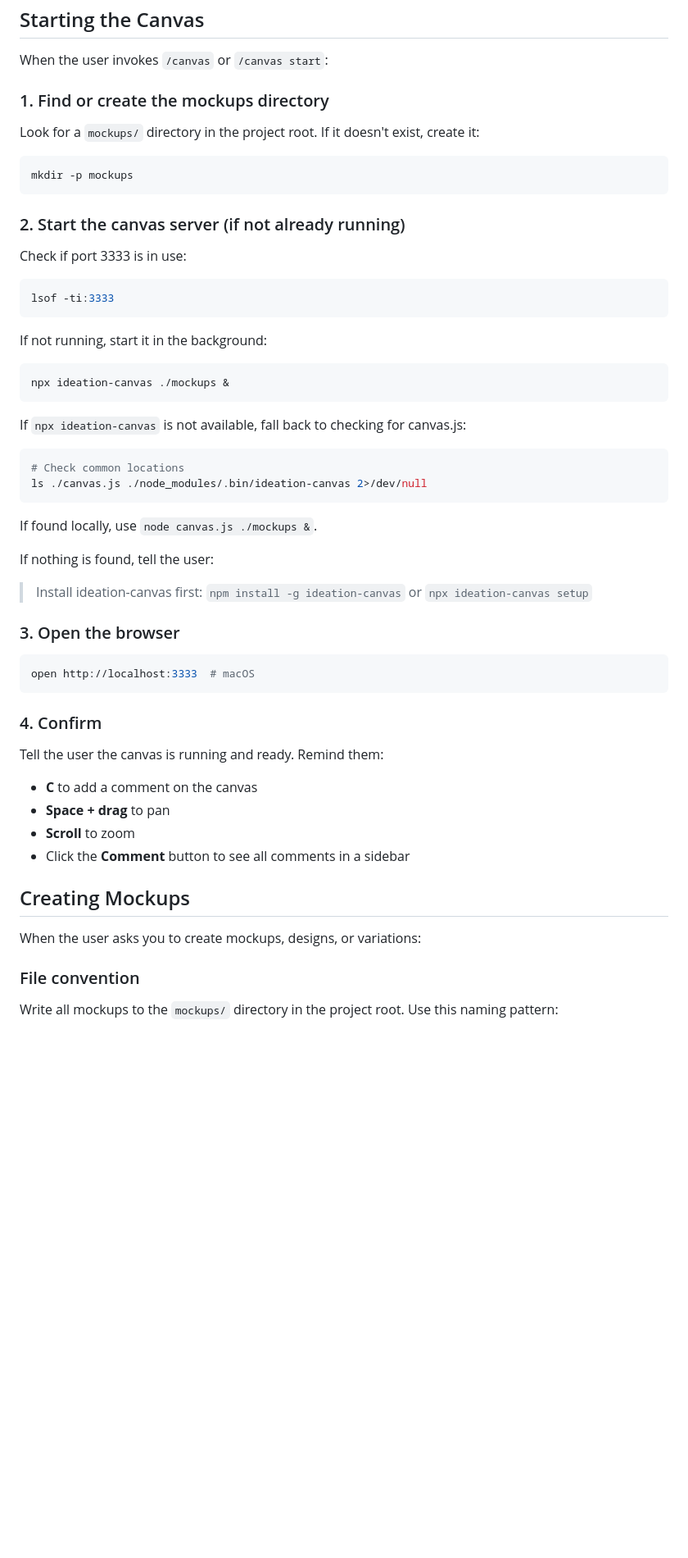
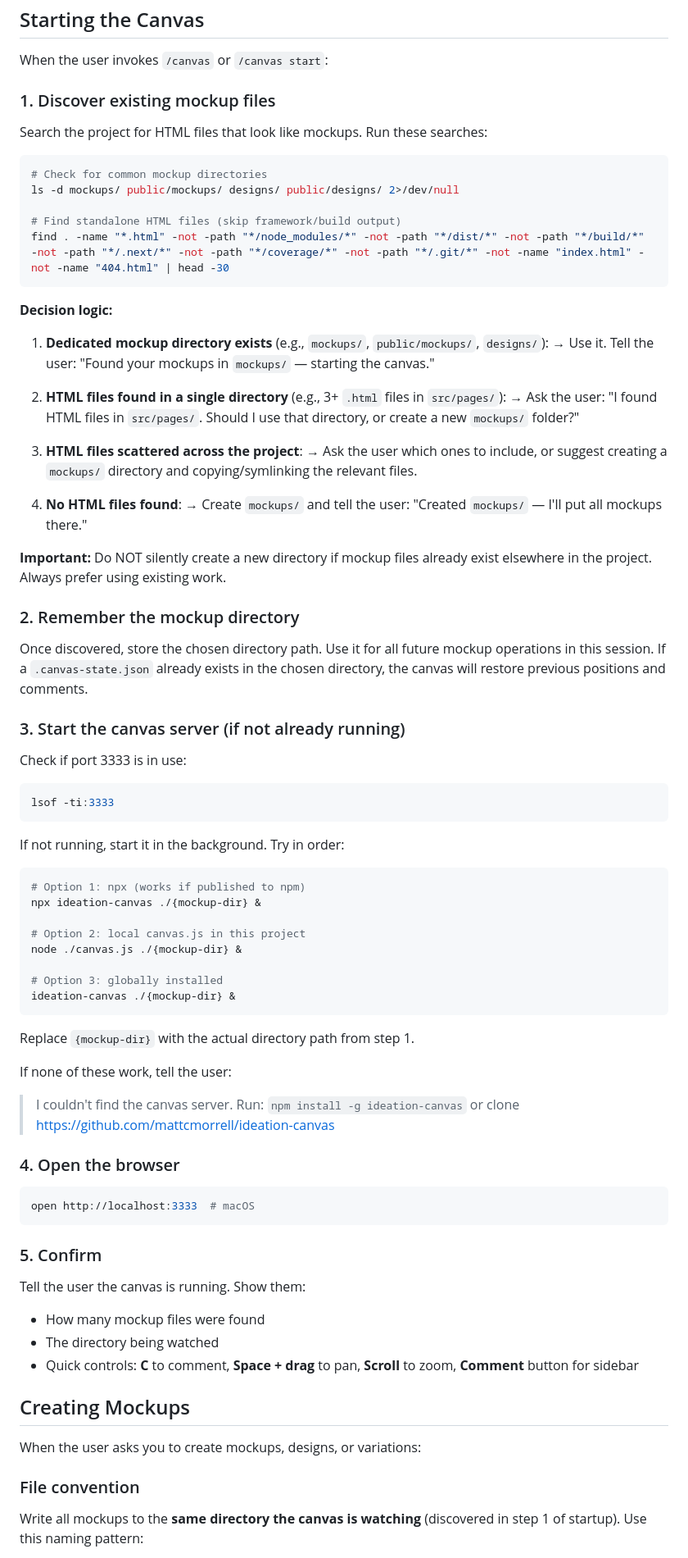
Before and after one commit to mattcmorrell/ideation-canvas, a Markdown page: skill/SKILL.md, the part around one of its changes. Shown at 82% size. GitHub-like rendering; blank space fills up the shorter version.

Commit message:
Smart mockup directory discovery in /canvas skill
Instead of always creating mockups/, the skill now scans the project
for existing HTML files first — checks common directories (mockups/,
designs/, public/mockups/), finds standalone HTML files, and asks the
user when ambiguous. Only creates a new directory as a last resort.

Co-Authored-By: Claude Opus 4.6 (1M context) <noreply@anthropic.com>

````diff
--- a/skill/SKILL.md
+++ b/skill/SKILL.md
@@ -21,50 +21,74 @@ Launch an infinite canvas for creating, reviewing, and iterating on HTML mockups
 
 When the user invokes `/canvas` or `/canvas start`:
 
-### 1. Find or create the mockups directory
+### 1. Discover existing mockup files
 
-Look for a `mockups/` directory in the project root. If it doesn't exist, create it:
+Search the project for HTML files that look like mockups. Run these searches:
 
 ```bash
-mkdir -p mockups
+# Check for common mockup directories
+ls -d mockups/ public/mockups/ designs/ public/designs/ 2>/dev/null
+
+# Find standalone HTML files (skip framework/build output)
+find . -name "*.html" -not -path "*/node_modules/*" -not -path "*/dist/*" -not -path "*/build/*" -not -path "*/.next/*" -not -path "*/coverage/*" -not -path "*/.git/*" -not -name "index.html" -not -name "404.html" | head -30
 ```
 
-### 2. Start the canvas server (if not already running)
+**Decision logic:**
+
+1. **Dedicated mockup directory exists** (e.g., `mockups/`, `public/mockups/`, `designs/`):
+   → Use it. Tell the user: "Found your mockups in `mockups/` — starting the canvas."
+
+2. **HTML files found in a single directory** (e.g., 3+ `.html` files in `src/pages/`):
+   → Ask the user: "I found HTML files in `src/pages/`. Should I use that directory, or create a new `mockups/` folder?"
+
+3. **HTML files scattered across the project**:
+   → Ask the user which ones to include, or suggest creating a `mockups/` directory and copying/symlinking the relevant files.
+
+4. **No HTML files found**:
+   → Create `mockups/` and tell the user: "Created `mockups/` — I'll put all mockups there."
+
+**Important:** Do NOT silently create a new directory if mockup files already exist elsewhere in the project. Always prefer using existing work.
+
+### 2. Remember the mockup directory
+
+Once discovered, store the chosen directory path. Use it for all future mockup operations in this session. If a `.canvas-state.json` already exists in the chosen directory, the canvas will restore previous positions and comments.
+
+### 3. Start the canvas server (if not already running)
 
 Check if port 3333 is in use:
 ```bash
 lsof -ti:3333
 ```
 
-If not running, start it in the background:
+If not running, start it in the background. Try in order:
 ```bash
-npx ideation-canvas ./mockups &
+# Option 1: npx (works if published to npm)
+npx ideation-canvas ./{mockup-dir} &
+
+# Option 2: local canvas.js in this project
+node ./canvas.js ./{mockup-dir} &
+
+# Option 3: globally installed
+ideation-canvas ./{mockup-dir} &
 ```
 
-If `npx ideation-canvas` is not available, fall back to checking for canvas.js:
-```bash
-# Check common locations
-ls ./canvas.js ./node_modules/.bin/ideation-canvas 2>/dev/null
-```
+Replace `{mockup-dir}` with the actual directory path from step 1.
 
-If found locally, use `node canvas.js ./mockups &`.
+If none of these work, tell the user:
+> I couldn't find the canvas server. Run: `npm install -g ideation-canvas` or clone https://github.com/mattcmorrell/ideation-canvas
 
-If nothing is found, tell the user:
-> Install ideation-canvas first: `npm install -g ideation-canvas` or `npx ideation-canvas setup`
-
-### 3. Open the browser
+### 4. Open the browser
 
 ```bash
 open http://localhost:3333  # macOS
 ```
 
-### 4. Confirm
+### 5. Confirm
 
-Tell the user the canvas is running and ready. Remind them:
-- **C** to add a comment on the canvas
-- **Space + drag** to pan
-- **Scroll** to zoom
-- Click the **Comment** button to see all comments in a sidebar
+Tell the user the canvas is running. Show them:
+- How many mockup files were found
+- The directory being watched
+- Quick controls: **C** to comment, **Space + drag** to pan, **Scroll** to zoom, **Comment** button for sidebar
 
 ## Creating Mockups
 
@@ -72,5 +96,5 @@ When the user asks you to create mockups, designs, or variations:
 
 ### File convention
 
-Write all mockups to the `mockups/` directory in the project root. Use this naming pattern:
+Write all mockups to the **same directory the canvas is watching** (discovered in step 1 of startup). Use this naming pattern:
 
````
Also changed, not shown: other parts of skill/SKILL.md (+5 -4 lines).
